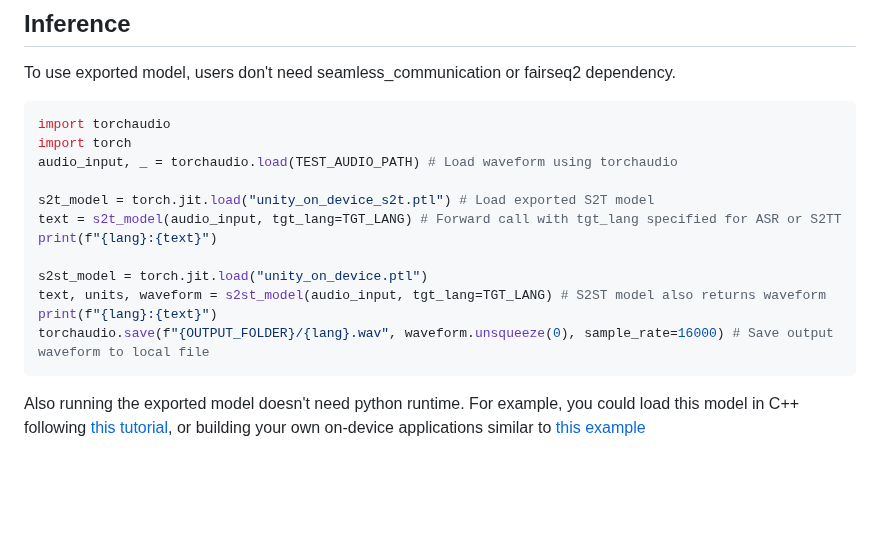
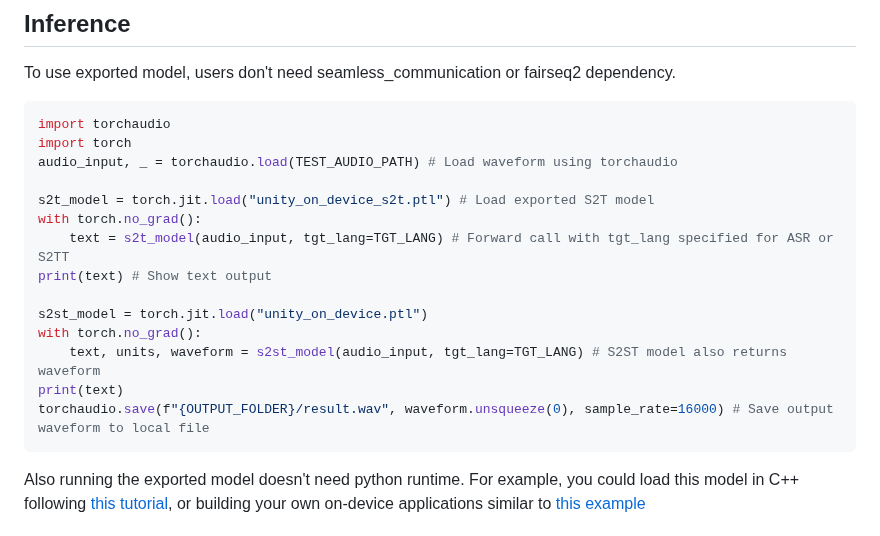
Before and after one commit to facebookresearch/seamless_communication, a Markdown page: docs/m4t/on_device_README.md, the part around the change. GitHub-like rendering; blank space fills up the shorter version.

````diff
--- a/docs/m4t/on_device_README.md
+++ b/docs/m4t/on_device_README.md
@@ -21,13 +21,15 @@ import torch
 audio_input, _ = torchaudio.load(TEST_AUDIO_PATH) # Load waveform using torchaudio
 
 s2t_model = torch.jit.load("unity_on_device_s2t.ptl") # Load exported S2T model
-text = s2t_model(audio_input, tgt_lang=TGT_LANG) # Forward call with tgt_lang specified for ASR or S2TT
-print(f"{lang}:{text}")
+with torch.no_grad():
+    text = s2t_model(audio_input, tgt_lang=TGT_LANG) # Forward call with tgt_lang specified for ASR or S2TT
+print(text) # Show text output
 
 s2st_model = torch.jit.load("unity_on_device.ptl")
-text, units, waveform = s2st_model(audio_input, tgt_lang=TGT_LANG) # S2ST model also returns waveform
-print(f"{lang}:{text}")
-torchaudio.save(f"{OUTPUT_FOLDER}/{lang}.wav", waveform.unsqueeze(0), sample_rate=16000) # Save output waveform to local file
+with torch.no_grad():
+    text, units, waveform = s2st_model(audio_input, tgt_lang=TGT_LANG) # S2ST model also returns waveform
+print(text)
+torchaudio.save(f"{OUTPUT_FOLDER}/result.wav", waveform.unsqueeze(0), sample_rate=16000) # Save output waveform to local file
 ```
 
 
````
